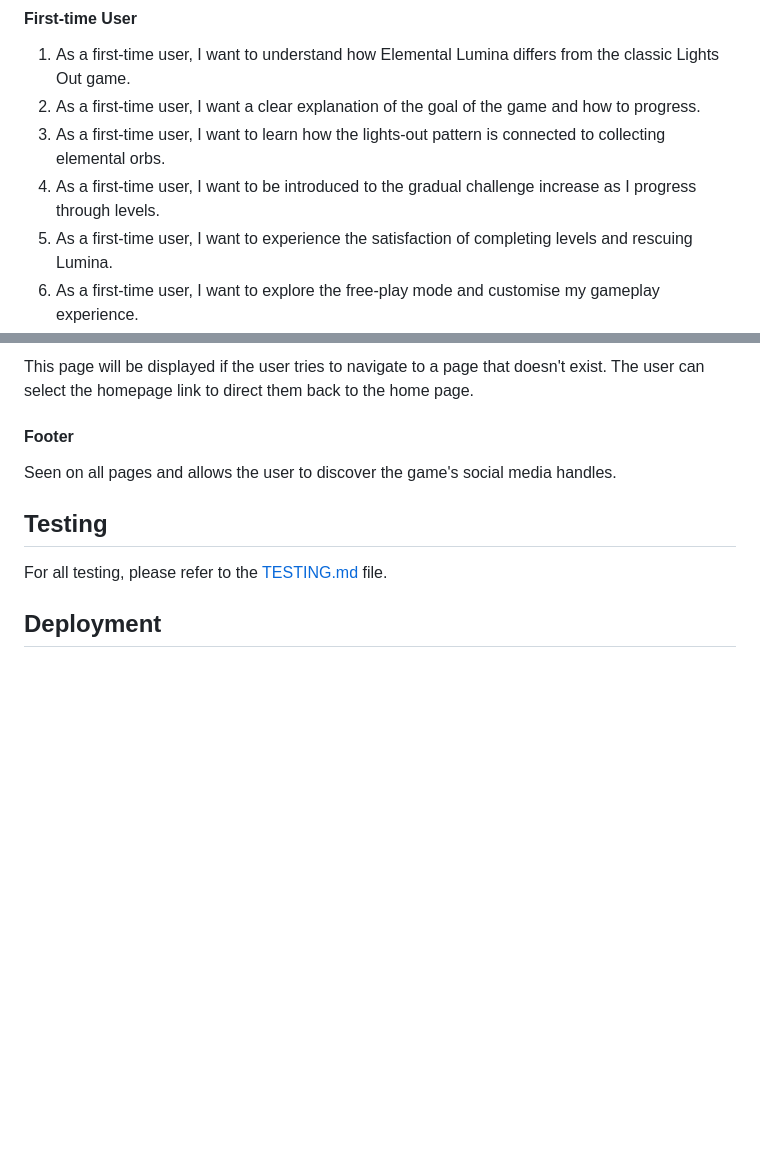
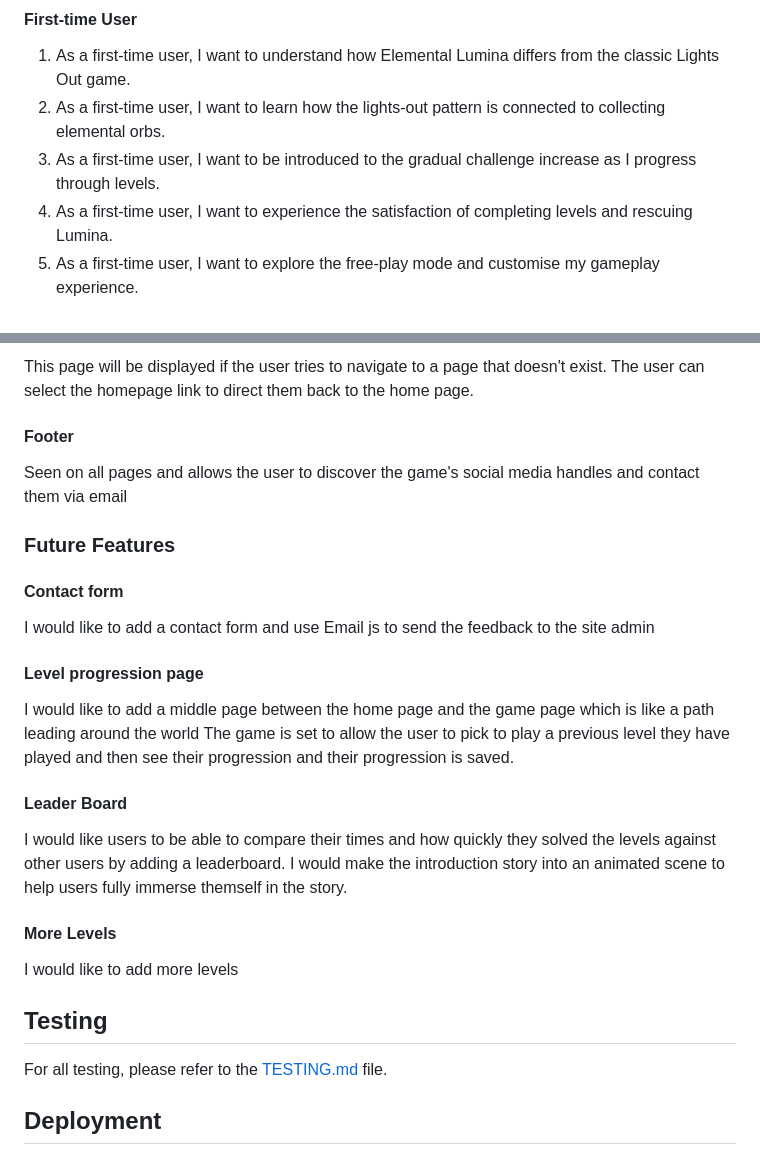
Before and after one commit to Hanmb17/C1_MS2_LIGHTSOUT, a Markdown page: README.md, 2 parts joined by grey strips. GitHub-like rendering; blank space fills up the shorter version.

Commit message:
Add feaute features

```diff
--- a/README.md
+++ b/README.md
@@ -90,9 +90,8 @@ For those who enjoy the nostalgia of the original game, Elemental Lumina also fe
 
 #### First-time User
 1. As a first-time user, I want to understand how Elemental Lumina differs from the classic Lights Out game.
-2. As a first-time user, I want a clear explanation of the goal of the game and how to progress.
-3. As a first-time user, I want to learn how the lights-out pattern is connected to collecting elemental orbs.
-4. As a first-time user, I want to be introduced to the gradual challenge increase as I progress through levels.
+2. As a first-time user, I want to learn how the lights-out pattern is connected to collecting elemental orbs.
+3. As a first-time user, I want to be introduced to the gradual challenge increase as I progress through levels.
 5. As a first-time user, I want to experience the satisfaction of completing levels and rescuing Lumina.
 6. As a first-time user, I want to explore the free-play mode and customise my gameplay experience.
 
@@ -278,7 +277,22 @@ This page will be displayed if the user tries to navigate to a page that doesn't
 The user can select the homepage link to direct them back to the home page.
 
 #### Footer
-Seen on all pages and allows the user to discover the game's social media handles.
+Seen on all pages and allows the user to discover the game's social media handles and contact them via email
+
+### Future Features
+
+#### Contact form
+I would like to add a contact form and use Email js to send the feedback to the site admin
+
+#### Level progression page
+I would like to add a middle page between the home page and the game page which is like a path leading around the world The game is set to allow the user to pick to play a previous level they have played and then see their progression and their progression is saved.
+
+#### Leader Board
+I would like users to be able to compare their times and how quickly they solved the levels against other users by adding a leaderboard.
+I would make the introduction story into an animated scene to help users fully immerse themself in the story.
+
+#### More Levels
+I would like to add more levels
 
 ## Testing
 For all testing, please refer to the [TESTING.md](TESTING.md) file.
```
